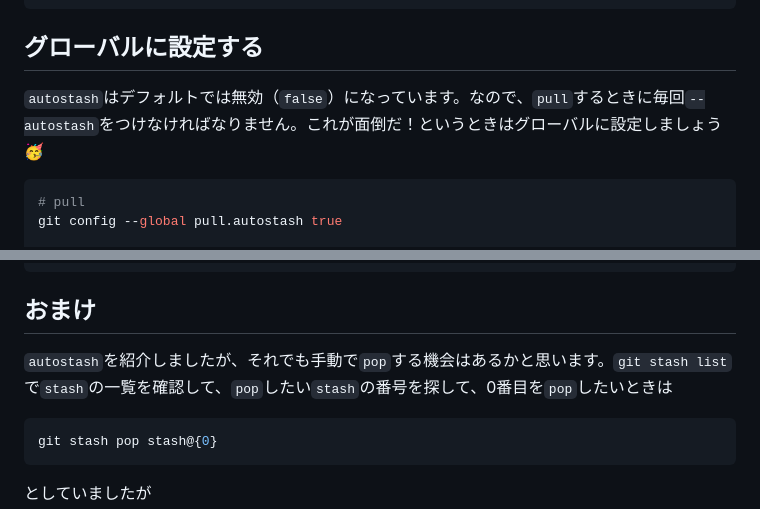
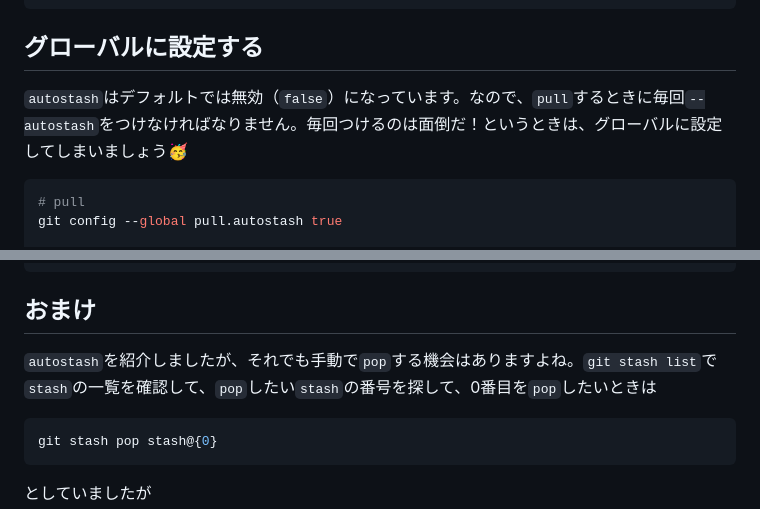
Before and after one commit to daisuke0x17/zenn-content, a Markdown page: articles/git-autostash.md, 2 parts joined by grey strips. Drawn GitHub-style.

````diff
--- a/articles/git-autostash.md
+++ b/articles/git-autostash.md
@@ -26,7 +26,7 @@ git rebase --autostash
 ```
 
 ## グローバルに設定する
-`autostash`はデフォルトでは無効（`false`）になっています。なので、`pull`するときに毎回`--autostash`をつけなければなりません。これが面倒だ！というときはグローバルに設定しましょう🥳
+`autostash`はデフォルトでは無効（`false`）になっています。なので、`pull`するときに毎回`--autostash`をつけなければなりません。毎回つけるのは面倒だ！というときは、グローバルに設定してしまいましょう🥳
 ```bash
 # pull
 git config --global pull.autostash true
@@ -47,7 +47,7 @@ git rebase --no-autostash
 ```
 
 ## おまけ
-`autostash`を紹介しましたが、それでも手動で`pop`する機会はあるかと思います。`git stash list`で`stash`の一覧を確認して、`pop`したい`stash`の番号を探して、0番目を`pop`したいときは
+`autostash`を紹介しましたが、それでも手動で`pop`する機会はありますよね。`git stash list`で`stash`の一覧を確認して、`pop`したい`stash`の番号を探して、0番目を`pop`したいときは
 ```bash
 git stash pop stash@{0}
 ```
````
Also changed, not shown: articles/overleaf-tips.md (+43 -7 lines), images/overleaf-tips/ex-math-display.png (added), images/overleaf-tips/ex-math-inline.png (added), images/overleaf-tips/ex-sup-sub.png (added).
